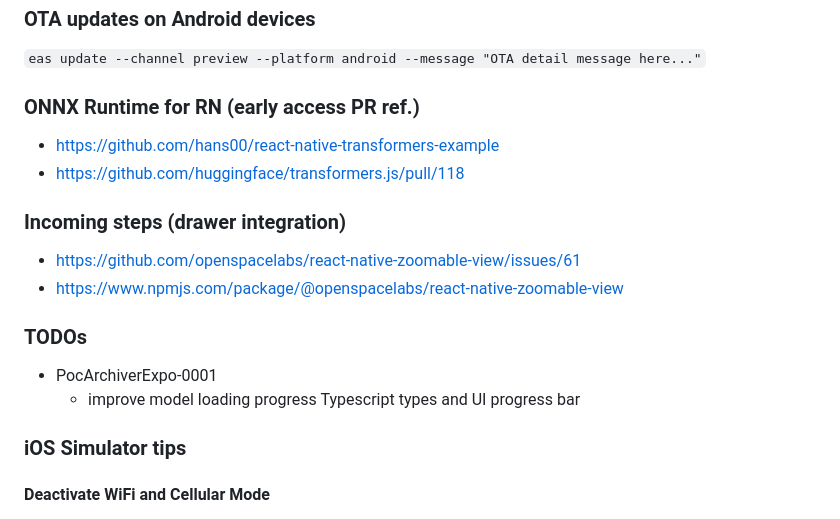
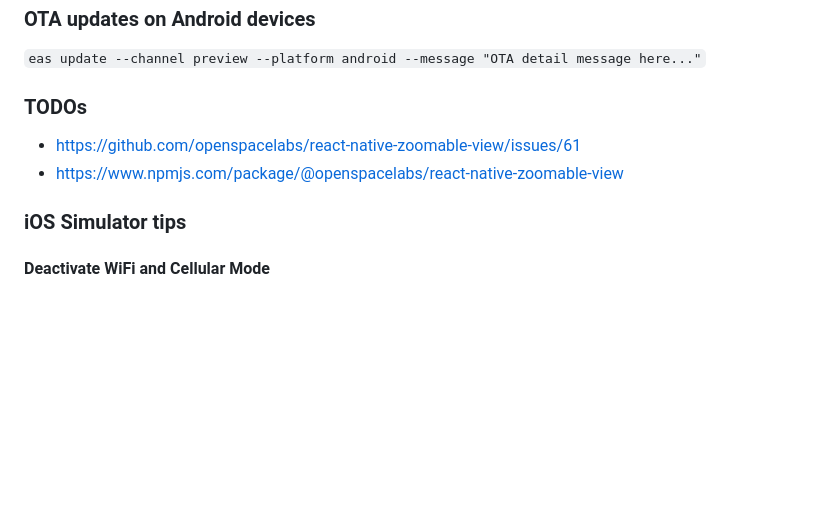
Before and after one commit to amwebexpert/poc-archiver-expo-with-web-support, a Markdown page: README.md, the part around the change. Drawn GitHub-style; blank space fills up the shorter version.

Commit message:
chore: prepare project skeleton

```diff
--- a/README.md
+++ b/README.md
@@ -50,21 +50,10 @@ Adhering to established coding guidelines is essential for developing efficient,
 
 `eas update --channel preview --platform android --message "OTA detail message here..."`
 
-### ONNX Runtime for RN (early access PR ref.)
-
-- https://github.com/hans00/react-native-transformers-example
-- https://github.com/huggingface/transformers.js/pull/118
-
-
-### Incoming steps (drawer integration)
+### TODOs
 
 - https://github.com/openspacelabs/react-native-zoomable-view/issues/61
 - https://www.npmjs.com/package/@openspacelabs/react-native-zoomable-view
-
-### TODOs
-
-- PocArchiverExpo-0001
-  - improve model loading progress Typescript types and UI progress bar
 
 ### iOS Simulator tips
 
```
